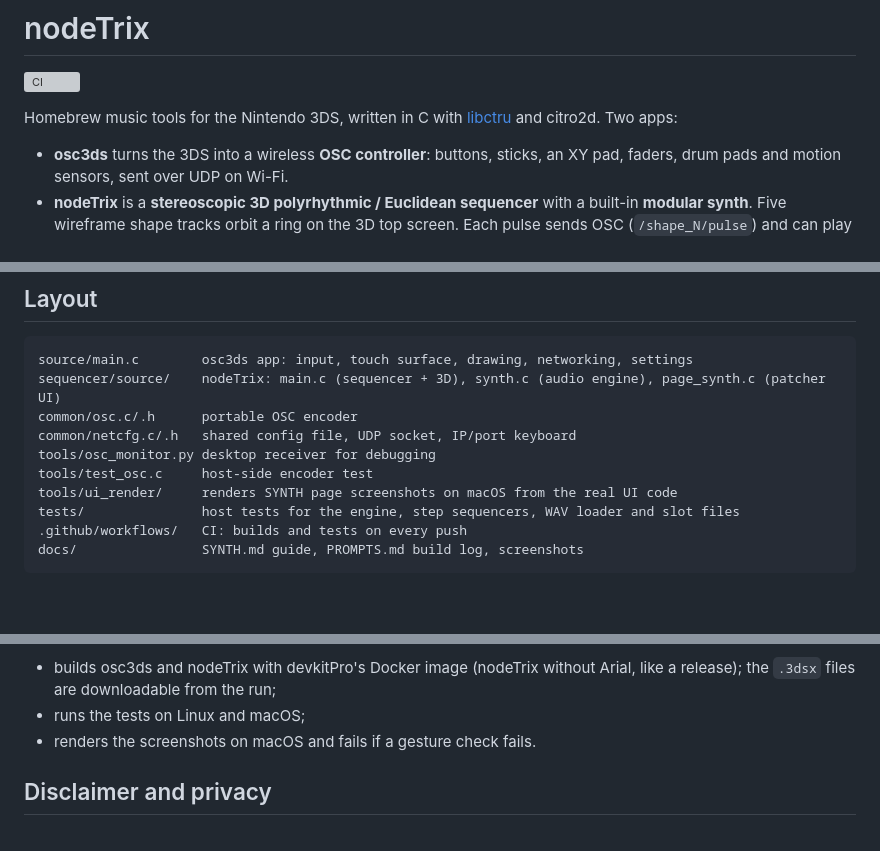
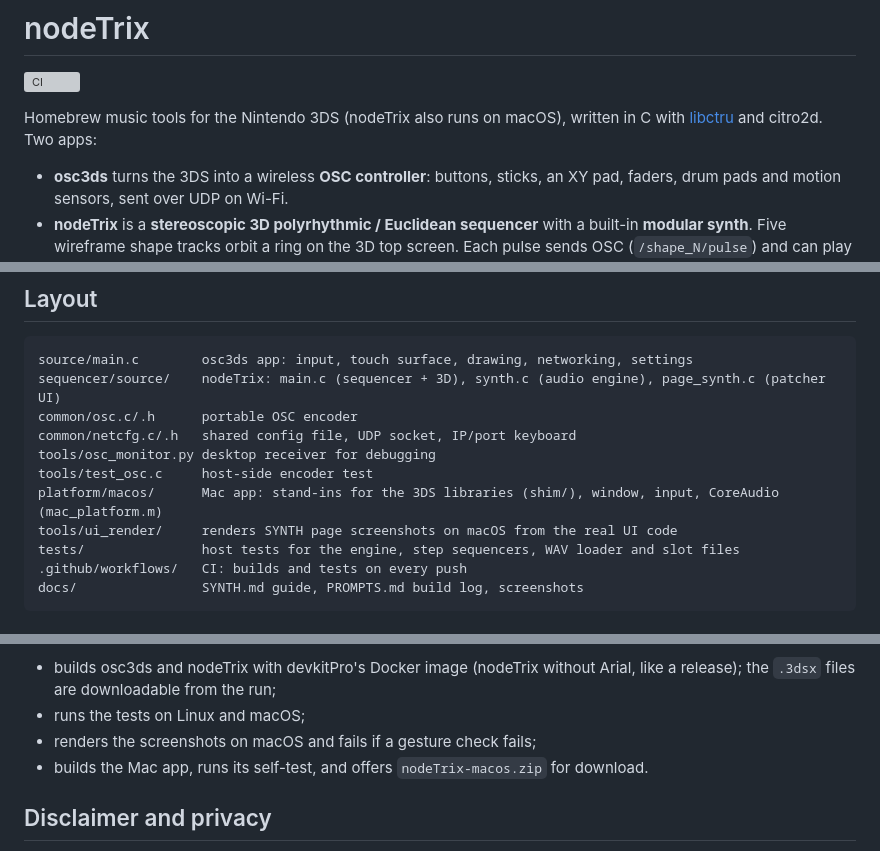
Before and after one commit to ogbabydiesal/3ds-music, a Markdown page: README.md, 3 parts joined by grey strips. Rendered like a GitHub page; blank space fills up the shorter version; grey boxes are pictures that could not be loaded.

```diff
--- a/README.md
+++ b/README.md
@@ -2,7 +2,7 @@
 
 [![CI](https://github.com/ogbabydiesal/nodeTrix/actions/workflows/ci.yml/badge.svg)](https://github.com/ogbabydiesal/nodeTrix/actions/workflows/ci.yml)
 
-Homebrew music tools for the Nintendo 3DS, written in C with [libctru](https://github.com/devkitPro/libctru) and citro2d. Two apps:
+Homebrew music tools for the Nintendo 3DS (nodeTrix also runs on macOS), written in C with [libctru](https://github.com/devkitPro/libctru) and citro2d. Two apps:
 
 - **osc3ds** turns the 3DS into a wireless **OSC controller**: buttons, sticks, an XY pad, faders, drum pads and motion sensors, sent over UDP on Wi-Fi.
 - **nodeTrix** is a **stereoscopic 3D polyrhythmic / Euclidean sequencer** with a built-in **modular synth**. Five wireframe shape tracks orbit a ring on the 3D top screen. Each pulse sends OSC (`/shape_N/pulse`) and can play patches you build from oscillators, noise, sound files, the microphone, envelopes, a filter, delay, chorus, reverb and a granular processor on the touchscreen.
@@ -242,6 +271,7 @@ common/osc.c/.h      portable OSC encoder
 common/netcfg.c/.h   shared config file, UDP socket, IP/port keyboard
 tools/osc_monitor.py desktop receiver for debugging
 tools/test_osc.c     host-side encoder test
+platform/macos/      Mac app: stand-ins for the 3DS libraries (shim/), window, input, CoreAudio (mac_platform.m)
 tools/ui_render/     renders SYNTH page screenshots on macOS from the real UI code
 tests/               host tests for the engine, step sequencers, WAV loader and slot files
 .github/workflows/   CI: builds and tests on every push
@@ -266,7 +296,8 @@ This runs about 70 checks on your computer (macOS or Linux, no 3DS or devkitPro
 **GitHub Actions** ([.github/workflows/ci.yml](.github/workflows/ci.yml)) runs on every push and pull request:
 - builds osc3ds and nodeTrix with devkitPro's Docker image (nodeTrix without Arial, like a release); the `.3dsx` files are downloadable from the run;
 - runs the tests on Linux and macOS;
-- renders the screenshots on macOS and fails if a gesture check fails.
+- renders the screenshots on macOS and fails if a gesture check fails;
+- builds the Mac app, runs its self-test, and offers `nodeTrix-macos.zip` for download.
 
 ## Disclaimer and privacy
 
```
Also changed, not shown: other parts of README.md (+29 -0 lines), docs/PROMPTS.md (+6 -1 lines), docs/screenshots/mac-synth.png (added), 12 other files.
